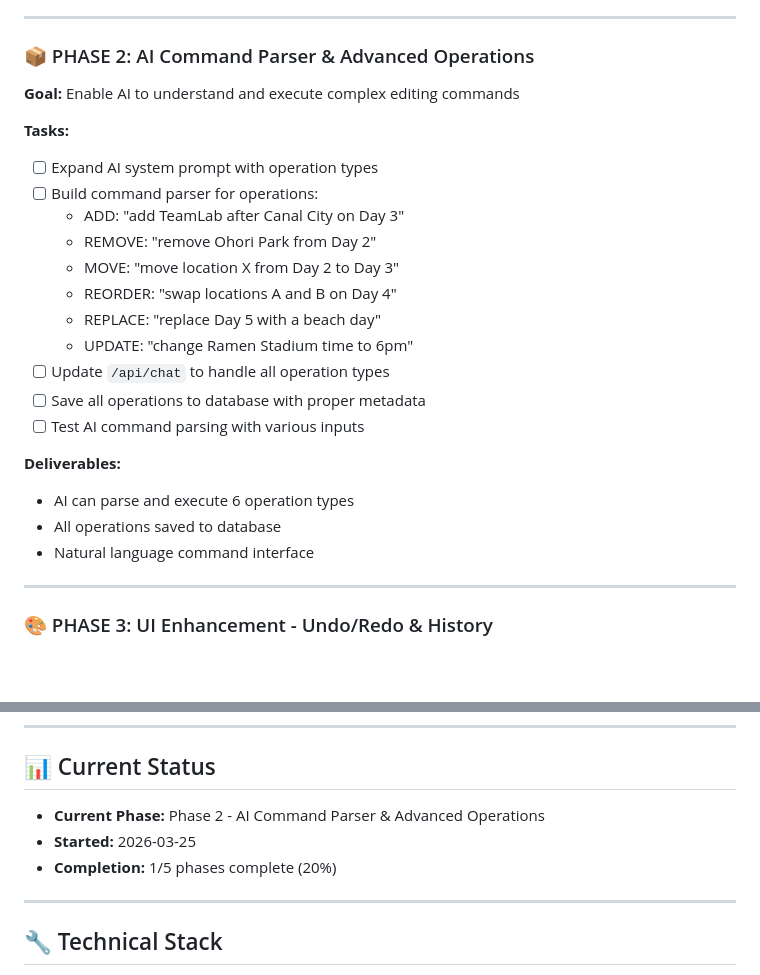
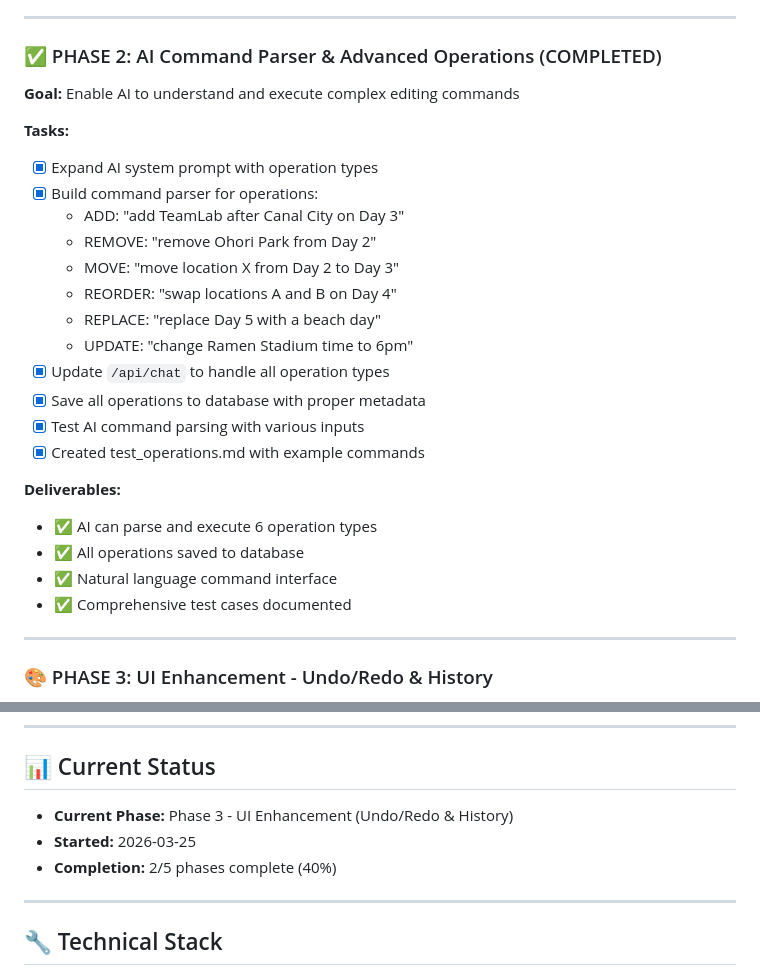
Before and after one commit to zave07-coder/Fukuoka-itinerary, a Markdown page: IMPLEMENTATION_PROGRESS.md, 2 parts joined by grey strips. Drawn GitHub-style; blank space fills up the shorter version.

Commit message:
Update progress: Phase 2 complete (40% overall)

```diff
--- a/IMPLEMENTATION_PROGRESS.md
+++ b/IMPLEMENTATION_PROGRESS.md
@@ -38,26 +38,28 @@ Build a comprehensive versioning and editing system that allows intuitive itiner
 
 ---
 
-### 📦 PHASE 2: AI Command Parser & Advanced Operations
+### ✅ PHASE 2: AI Command Parser & Advanced Operations (COMPLETED)
 **Goal:** Enable AI to understand and execute complex editing commands
 
 **Tasks:**
-- [ ] Expand AI system prompt with operation types
-- [ ] Build command parser for operations:
+- [x] Expand AI system prompt with operation types
+- [x] Build command parser for operations:
   - ADD: "add TeamLab after Canal City on Day 3"
   - REMOVE: "remove Ohori Park from Day 2"
   - MOVE: "move location X from Day 2 to Day 3"
   - REORDER: "swap locations A and B on Day 4"
   - REPLACE: "replace Day 5 with a beach day"
   - UPDATE: "change Ramen Stadium time to 6pm"
-- [ ] Update `/api/chat` to handle all operation types
-- [ ] Save all operations to database with proper metadata
-- [ ] Test AI command parsing with various inputs
+- [x] Update `/api/chat` to handle all operation types
+- [x] Save all operations to database with proper metadata
+- [x] Test AI command parsing with various inputs
+- [x] Created test_operations.md with example commands
 
 **Deliverables:**
-- AI can parse and execute 6 operation types
-- All operations saved to database
-- Natural language command interface
+- ✅ AI can parse and execute 6 operation types
+- ✅ All operations saved to database
+- ✅ Natural language command interface
+- ✅ Comprehensive test cases documented
 
 ---
 
@@ -116,9 +118,9 @@ Build a comprehensive versioning and editing system that allows intuitive itiner
 ---
 
 ## 📊 Current Status
-- **Current Phase:** Phase 2 - AI Command Parser & Advanced Operations
+- **Current Phase:** Phase 3 - UI Enhancement (Undo/Redo & History)
 - **Started:** 2026-03-25
-- **Completion:** 1/5 phases complete (20%)
+- **Completion:** 2/5 phases complete (40%)
 
 ---
 
```
